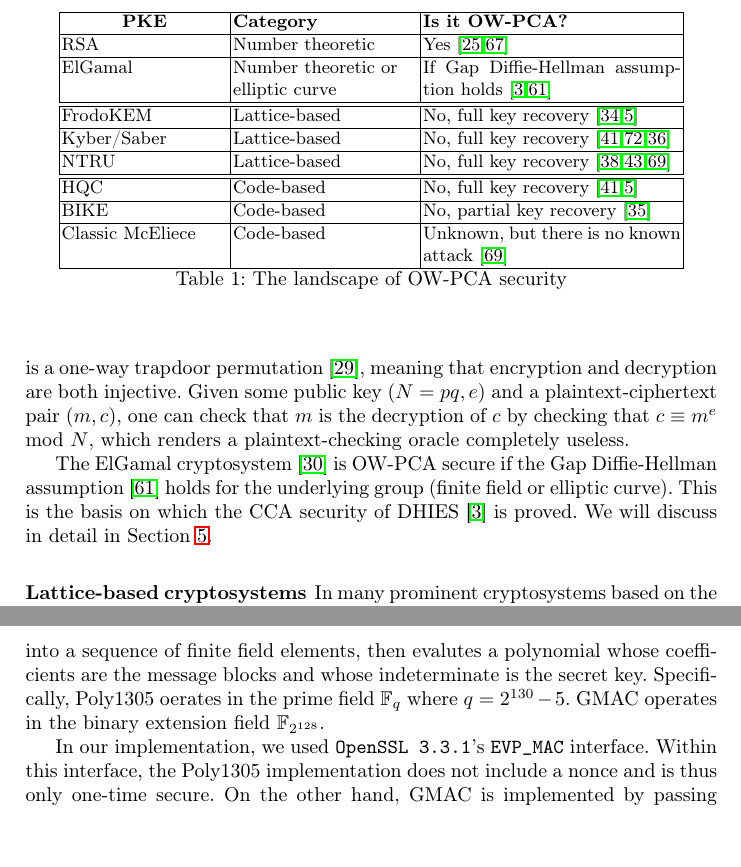
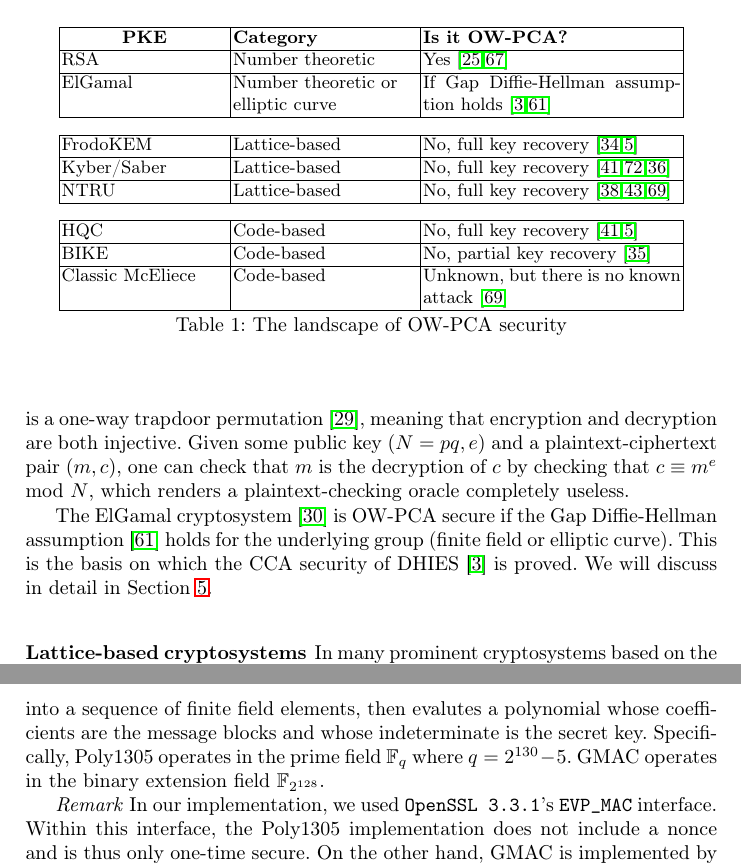
Before and after one commit to xuganyu96/Kyber-mogai, a LaTeX thesis (crypto2025/main.tex): two parts of pages 15 and 20 of 35, joined at a grey line, cut so that both start at the same text, the shorter picture padded with empty space. Compiled offline with pdfLaTeX.

Commit message:
adjusted table spacing

```diff
--- a/crypto2025/main.tex
+++ b/crypto2025/main.tex
@@ -691,7 +691,7 @@ For a sketch of proof, we observe that the IND-CCA adversary $B$ can perfectly s
 
 For the remainder of this section, we will review the OW-PCA security of some well-known cryptosystems. A summary can be found in Table \ref{tbl:ow-pca-candidates}.
 
-\begin{table}
+\begin{table}[h]
     \centering
     \begin{tabular}{|p{9em}|p{10em}|p{14em}|}
         \hline
@@ -700,23 +700,28 @@ For the remainder of this section, we will review the OW-PCA security of some we
         RSA & Number theoretic & Yes \cite{DBLP:conf/ima/Dent03,DBLP:journals/iacr/Shoup01} \\
         \hline
         ElGamal & {Number theoretic or \newline elliptic curve} & If Gap Diffie-Hellman assumption holds \cite{DBLP:conf/ctrsa/AbdallaBR01,DBLP:conf/pkc/OkamotoP01} \\
-        \hline\hline
+        \hline
+    \end{tabular}\vspace{0.8em}
+    \begin{tabular}{|p{9em}|p{10em}|p{14em}|}
+        \hline
         FrodoKEM & Lattice-based & No, full key recovery \cite{DBLP:conf/crypto/GuoJN20,DBLP:conf/eurocrypt/BaetuDHTV19} \\
         \hline
         Kyber/Saber & Lattice-based & No, full key recovery \cite{DBLP:conf/acns/Huguenin-Dumittan20,DBLP:conf/asiacrypt/XagawaIUTH21,DBLP:conf/pqcrypto/GuoM23} \\
         \hline
         NTRU & Lattice-based & No, full key recovery \cite{hoffstein1999reaction,DBLP:conf/crypto/JaulmesJ00,DBLP:journals/tches/UenoXTITH22} \\
-        \hline\hline
+        \hline
+    \end{tabular}\vspace{0.8em}
+    \begin{tabular}{|p{9em}|p{10em}|p{14em}|}
+        \hline
         HQC & Code-based & No, full key recovery \cite{DBLP:conf/acns/Huguenin-Dumittan20,DBLP:conf/eurocrypt/BaetuDHTV19} \\
         \hline
         BIKE & Code-based & No, partial key recovery \cite{DBLP:conf/asiacrypt/Guo0S16} \\
         \hline
         Classic McEliece & Code-based & Unknown, but there is no known attack \cite{DBLP:journals/tches/UenoXTITH22} \\
         \hline
-    \end{tabular}
+    \end{tabular}\vspace{0.2em}
     \caption{The landscape of OW-PCA security}\label{tbl:ow-pca-candidates}
 \end{table}
-
 
 
 \subsubsection{Number-theoretic cryptosystems} The RSA cryptosystem as it was originally proposed in \cite{DBLP:journals/cacm/RivestSA78} is OW-PCA secure. This is because the RSA cryptosystem is a one-way trapdoor permutation \cite{DBLP:conf/crypto/FujisakiOPS01}, meaning that encryption and decryption are both injective. Given some public key $(N=pq, e)$ and a plaintext-ciphertext pair $(m, c)$, one can check that $m$ is the decryption of $c$ by checking that $c \equiv m^e \mod N$, which renders a plaintext-checking oracle completely useless.
@@ -859,9 +864,9 @@ Algorithms \ref{alg:mceliece-encap} and \ref{alg:mceliece-decap} describe Classi
 \subsection{Choosing MAC}\label{sec:choosing-mac}
 For a concrete instantiation of McElieceEtM, we chose four MACs covering a variety of architectures. All MACs are parameterized with a 256-bit key and 128-bit tag, except for KMAC256, which can have a variable key and tag length.
 
-\paragraph{Poly1305 \cite{DBLP:conf/fse/Bernstein05} and GMAC \cite{NIST80038D}} are both Carter-Wegman style MACs \cite{DBLP:journals/jcss/CarterW79,DBLP:journals/jcss/WegmanC81}, which compute the tag using finite field arithmetic. It first parses the message into a sequence of finite field elements, then evalutes a polynomial whose coefficients are the message blocks and whose indeterminate is the secret key. Specifically, Poly1305 oerates in the prime field $\mathbb{F}_q$ where $q = 2^{130} - 5$. GMAC operates in the binary extension field $\mathbb{F}_{2^{128}}$.
+\paragraph{Poly1305 \cite{DBLP:conf/fse/Bernstein05} and GMAC \cite{NIST80038D}} are both Carter-Wegman style MACs \cite{DBLP:journals/jcss/CarterW79,DBLP:journals/jcss/WegmanC81}, which compute the tag using finite field arithmetic. It first parses the message into a sequence of finite field elements, then evalutes a polynomial whose coefficients are the message blocks and whose indeterminate is the secret key. Specifically, Poly1305 operates in the prime field $\mathbb{F}_q$ where $q = 2^{130} - 5$. GMAC operates in the binary extension field $\mathbb{F}_{2^{128}}$.
 
-In our implementation, we used {\tt OpenSSL 3.3.1}'s \texttt{EVP\_MAC} interface. Within this interface, the Poly1305 implementation does not include a nonce and is thus only one-time secure. On the other hand, GMAC is implemented by passing all data into the associated data field of the authenticated encryption scheme AES-256-GCM. Assuming that nonce does not repeat within the lifetime of the symmetric key, GMAC is many-time secure.
+\textit{Remark} In our implementation, we used {\tt OpenSSL 3.3.1}'s \texttt{EVP\_MAC} interface. Within this interface, the Poly1305 implementation does not include a nonce and is thus only one-time secure. On the other hand, GMAC is implemented by passing all data into the associated data field of the authenticated encryption scheme AES-256-GCM. Assuming that nonce does not repeat within the lifetime of the symmetric key, GMAC is many-time secure.
 
 \paragraph{CMAC \cite{NIST80038B}} is based on the CBC-MAC \cite{DBLP:conf/crypto/BlackR00}. To compute a CMAC tag, the message is first padded and parsed into blocks. Each block is first XOR'ed with the previous block's output, then encrypted under a block cipher using the secret key. The final output is XOR'ed with a sub-key derived from the secret key before being encrypted for one last time. In our implementation, the block cipher is instantiated with AES-256, which makes it particularly suitable for embedded devices with constrainted computing capacity but hardware support for AES. CMAC is many-time secure.
 
```
Also changed, not shown: crypto2025/main.pdf.
